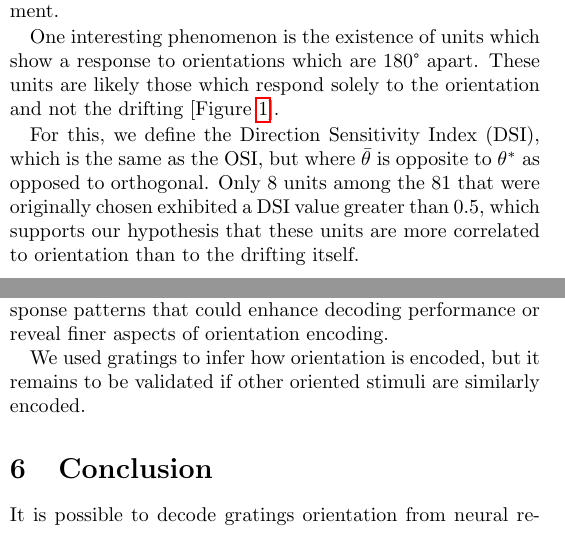
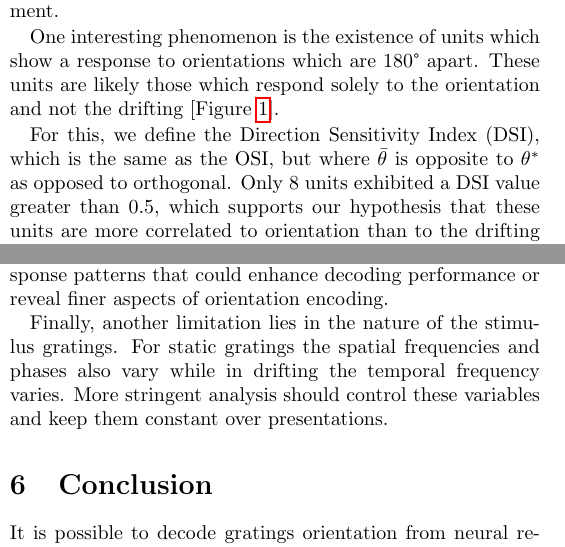
Before and after one commit to tebe-nigrelli/MMN-Group-Project, a LaTeX paper (report.tex): two parts of the columns of pages 1 and 2 of 4 before the commit and two parts of the columns of pages 1 and 2 of 5 after it, joined at a grey line, cut so that both start at the same text. Compiled offline with pdfLaTeX.

Commit message:
Update report.tex
Drifting DSI // Limitation

```diff
--- a/report.tex
+++ b/report.tex
@@ -75,7 +75,7 @@ The tuning curves for drifting stimuli [Figure \ref{fig:drifting_tuning}] convey
 
 One interesting phenomenon is the existence of units which show a response to orientations which are 180° apart.  These units are likely those which respond solely to the orientation and not the drifting [Figure \ref{fig:drifting_unit_mean_orientation}].
 
-For this, we define the Direction Sensitivity Index (DSI), which is the same as the OSI, but where \(\bar\theta\) is opposite to \(\theta^*\) as opposed to orthogonal.  Only 8 units among the 81 that were originally chosen exhibited a DSI value greater than 0.5, which supports our hypothesis that these units are more correlated to orientation than to the drifting itself.
+For this, we define the Direction Sensitivity Index (DSI), which is the same as the OSI, but where \(\bar\theta\) is opposite to \(\theta^*\) as opposed to orthogonal.  Only 8 units exhibited a DSI value greater than 0.5, which supports our hypothesis that these units are more correlated to orientation than to the drifting itself.
 
 \section{Decoding Orientation from Neural Activity}
 
@@ -123,7 +123,7 @@ This investigation was limited to a single session, for a mouse. Repeating the s
 
 Additionally, our analysis relied solely on mean firing rates across trials, which may overlook informative temporal response patterns that could enhance decoding performance or reveal finer aspects of orientation encoding.
 
-We used gratings to infer how orientation is encoded, but it remains to be validated if other oriented stimuli are similarly encoded.
+Finally, another limitation lies in the nature of the stimulus gratings. For static gratings the spatial frequencies and phases also vary while in drifting the temporal frequency varies. More stringent analysis should control these variables and keep them constant over presentations.
 
 \section{Conclusion}
 
```
